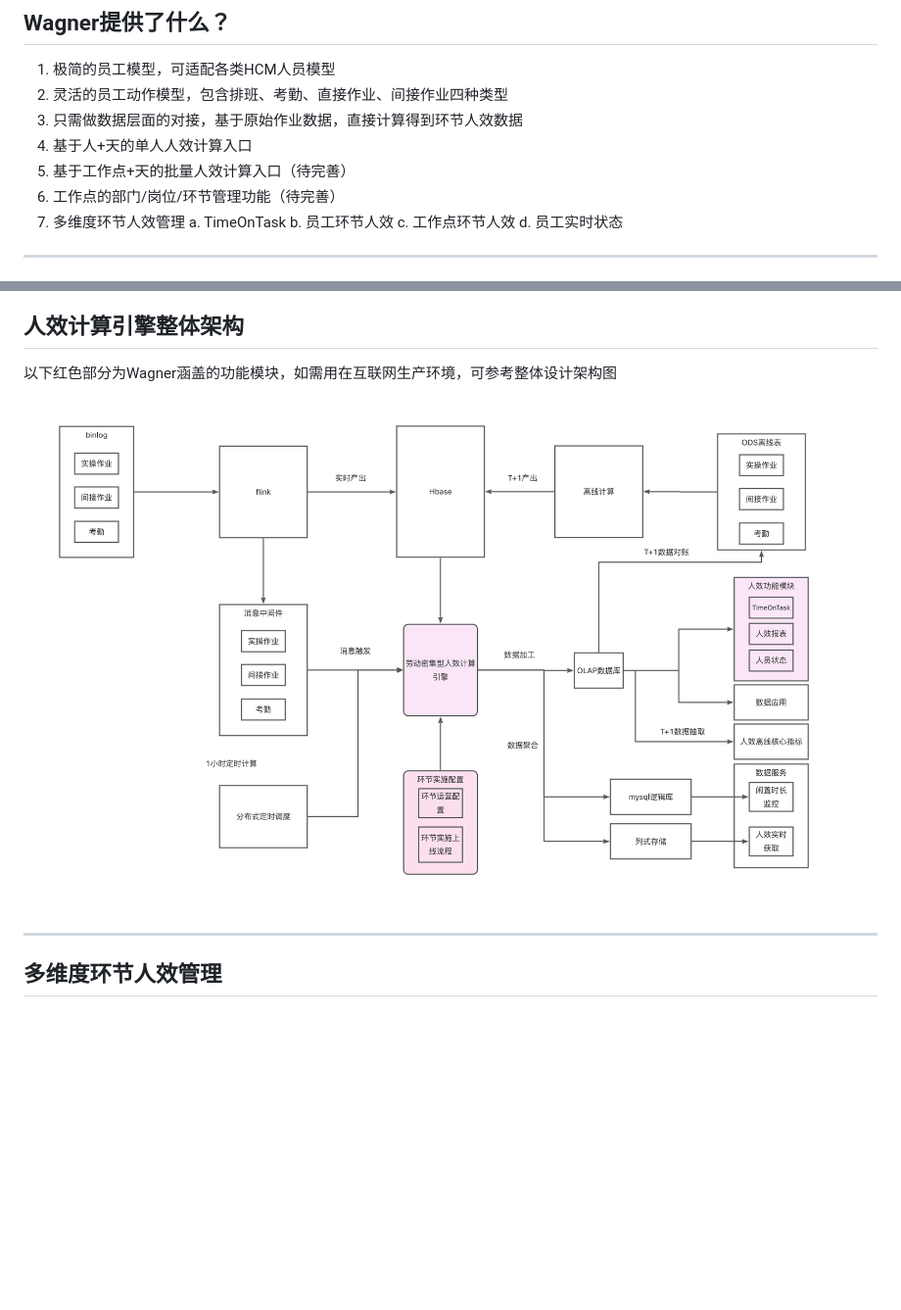
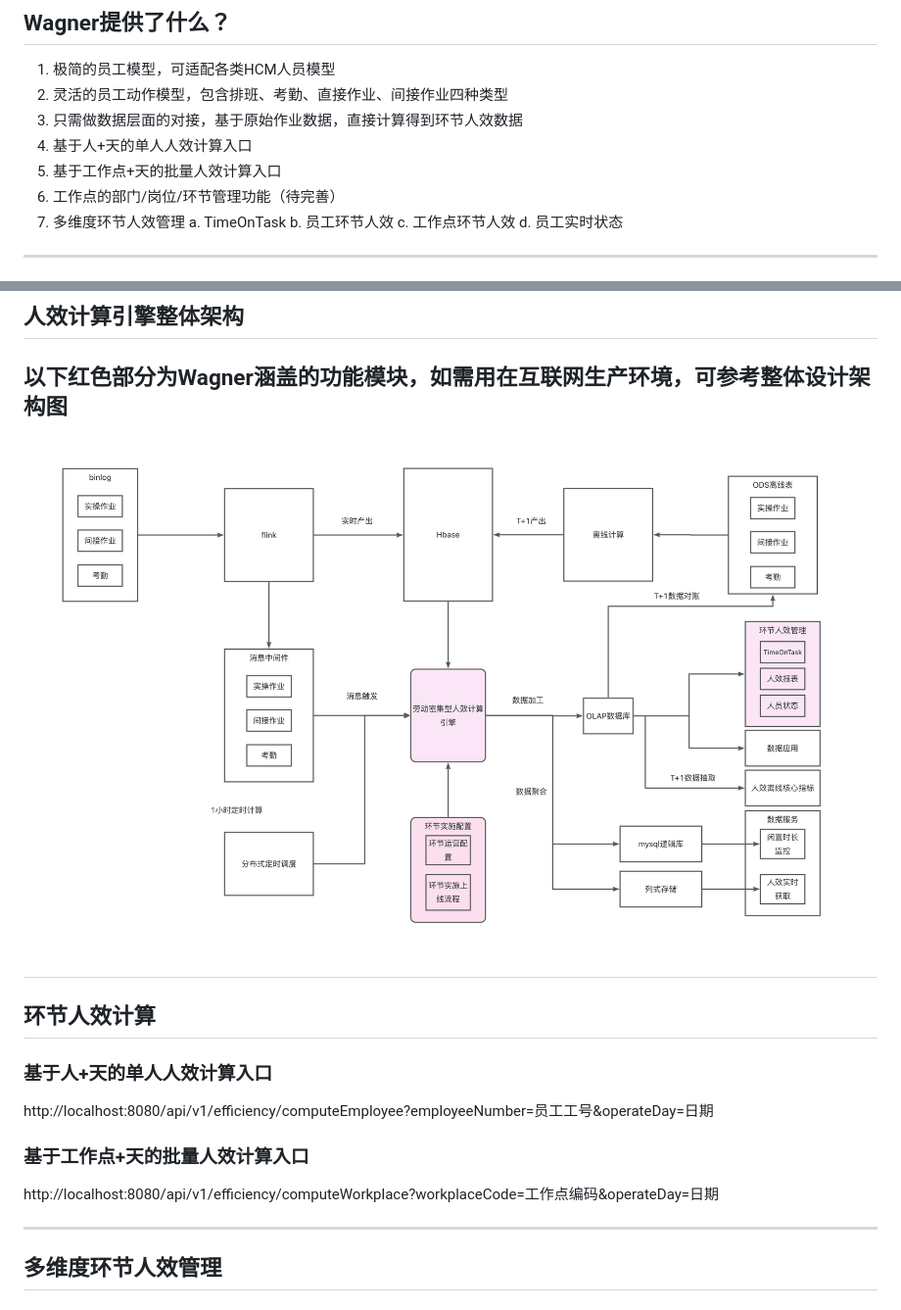
Before and after one commit to supbro-dev/Wagner, a Markdown page: README.md, 2 parts joined by grey strips. Shown: that part at 98% size. Drawn GitHub-style; pictures changed too: assets/structure.png; blank space fills up the shorter version.

```diff
--- a/README.md
+++ b/README.md
@@ -10,7 +10,7 @@
 2. 灵活的员工动作模型，包含排班、考勤、直接作业、间接作业四种类型
 3. 只需做数据层面的对接，基于原始作业数据，直接计算得到环节人效数据
 4. 基于人+天的单人人效计算入口
-5. 基于工作点+天的批量人效计算入口（待完善）
+5. 基于工作点+天的批量人效计算入口
 6. 工作点的部门/岗位/环节管理功能（待完善）
 7. 多维度环节人效管理
    a. TimeOnTask
@@ -72,6 +72,13 @@ wager.exe
 ## 人效计算引擎整体架构
 以下红色部分为Wagner涵盖的功能模块，如需用在互联网生产环境，可参考整体设计架构图
 ![](assets/structure.png)
+----------
+## 环节人效计算
+### 基于人+天的单人人效计算入口
+http://localhost:8080/api/v1/efficiency/computeEmployee?employeeNumber=员工工号&operateDay=日期
+
+### 基于工作点+天的批量人效计算入口
+http://localhost:8080/api/v1/efficiency/computeWorkplace?workplaceCode=工作点编码&operateDay=日期
 
 ----------
 ## 多维度环节人效管理
```
Also changed, not shown: 7 other files.
